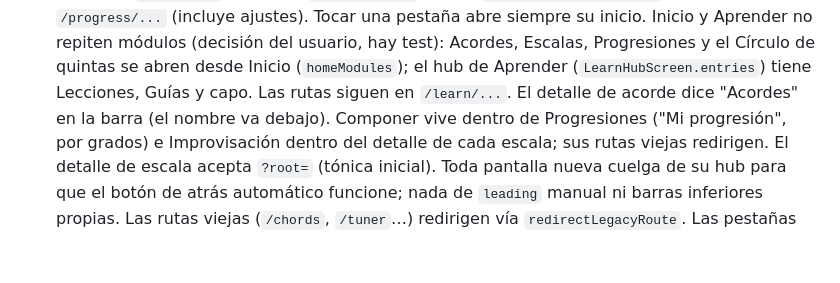
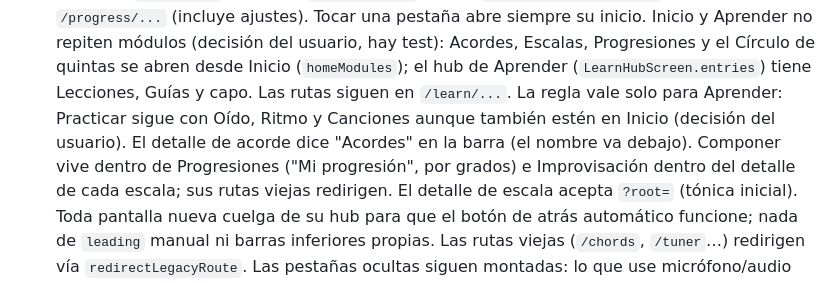
Before and after one commit to BrianZamacona/ChordMaster-Free, a Markdown page: CLAUDE.md, the part around the change. Drawn GitHub-style; blank space fills up the shorter version.

Commit message:
CLAUDE.md: Practicar conserva sus módulos aunque estén en Inicio
Co-Authored-By: Claude Opus 5.5 <noreply@anthropic.com>

```diff
--- a/CLAUDE.md
+++ b/CLAUDE.md
@@ -448,7 +448,8 @@ Objetivo: código legible y mantenible antes que ingenioso. Capas (puertos y ada
   Inicio y Aprender no repiten módulos (decisión del usuario, hay test): Acordes, Escalas,
   Progresiones y el Círculo de quintas se abren desde Inicio (`homeModules`); el hub de
   Aprender (`LearnHubScreen.entries`) tiene Lecciones, Guías y capo. Las rutas siguen en
-  `/learn/...`. El detalle de acorde dice "Acordes" en la barra (el nombre va debajo). Componer vive dentro de Progresiones ("Mi
+  `/learn/...`. La regla vale solo para Aprender: Practicar sigue con Oído, Ritmo y Canciones
+  aunque también estén en Inicio (decisión del usuario). El detalle de acorde dice "Acordes" en la barra (el nombre va debajo). Componer vive dentro de Progresiones ("Mi
   progresión", por grados) e Improvisación dentro del detalle de cada escala; sus rutas viejas
   redirigen. El detalle de escala acepta `?root=` (tónica inicial). Toda pantalla nueva cuelga de su hub para que el
   botón de atrás automático funcione; nada de `leading` manual ni barras inferiores propias.
```
